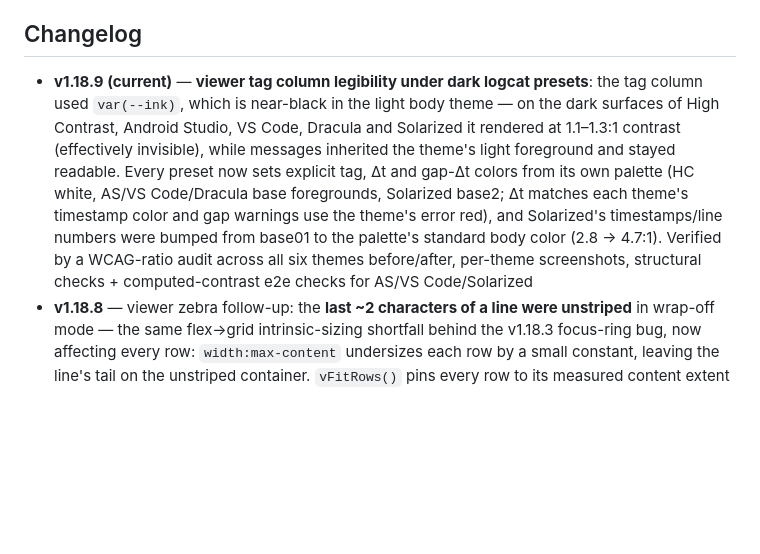
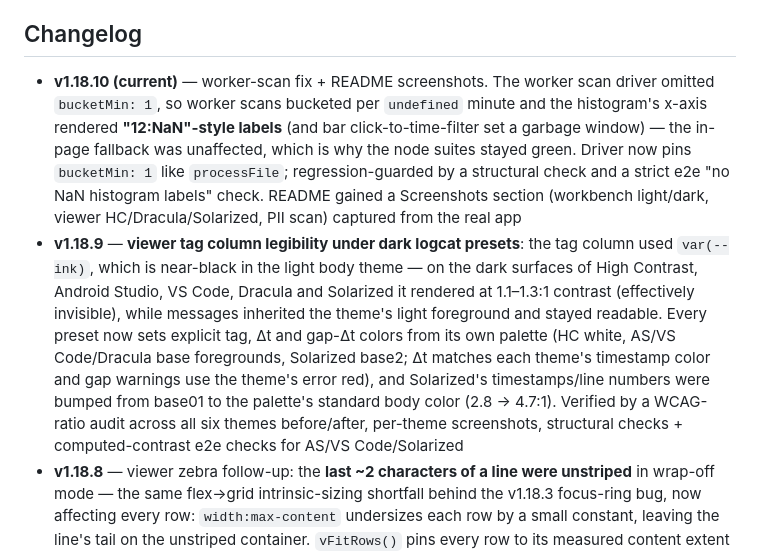
Before and after one commit to CJ-1981/loglens, a Markdown page: README.md, the part around the change printed below. GitHub-like rendering; blank space fills up the shorter version.

```diff
--- a/README.md
+++ b/README.md
@@ -347,7 +357,8 @@ From the v1.17 planning pass — all incremental over the byte-window architectu
 
 ## Changelog
 
-- **v1.18.9 (current)** — **viewer tag column legibility under dark logcat presets**: the tag column used `var(--ink)`, which is near-black in the light body theme — on the dark surfaces of High Contrast, Android Studio, VS Code, Dracula and Solarized it rendered at 1.1–1.3:1 contrast (effectively invisible), while messages inherited the theme's light foreground and stayed readable. Every preset now sets explicit tag, Δt and gap-Δt colors from its own palette (HC white, AS/VS Code/Dracula base foregrounds, Solarized base2; Δt matches each theme's timestamp color and gap warnings use the theme's error red), and Solarized's timestamps/line numbers were bumped from base01 to the palette's standard body color (2.8 → 4.7:1). Verified by a WCAG-ratio audit across all six themes before/after, per-theme screenshots, structural checks + computed-contrast e2e checks for AS/VS Code/Solarized
+- **v1.18.10 (current)** — worker-scan fix + README screenshots. The worker scan driver omitted `bucketMin: 1`, so worker scans bucketed per `undefined` minute and the histogram's x-axis rendered **"12:NaN"-style labels** (and bar click-to-time-filter set a garbage window) — the in-page fallback was unaffected, which is why the node suites stayed green. Driver now pins `bucketMin: 1` like `processFile`; regression-guarded by a structural check and a strict e2e "no NaN histogram labels" check. README gained a Screenshots section (workbench light/dark, viewer HC/Dracula/Solarized, PII scan) captured from the real app
+- **v1.18.9** — **viewer tag column legibility under dark logcat presets**: the tag column used `var(--ink)`, which is near-black in the light body theme — on the dark surfaces of High Contrast, Android Studio, VS Code, Dracula and Solarized it rendered at 1.1–1.3:1 contrast (effectively invisible), while messages inherited the theme's light foreground and stayed readable. Every preset now sets explicit tag, Δt and gap-Δt colors from its own palette (HC white, AS/VS Code/Dracula base foregrounds, Solarized base2; Δt matches each theme's timestamp color and gap warnings use the theme's error red), and Solarized's timestamps/line numbers were bumped from base01 to the palette's standard body color (2.8 → 4.7:1). Verified by a WCAG-ratio audit across all six themes before/after, per-theme screenshots, structural checks + computed-contrast e2e checks for AS/VS Code/Solarized
 - **v1.18.8** — viewer zebra follow-up: the **last ~2 characters of a line were unstriped** in wrap-off mode — the same flex→grid intrinsic-sizing shortfall behind the v1.18.3 focus-ring bug, now affecting every row: `width:max-content` undersizes each row by a small constant, leaving the line's tail on the unstriped container. `vFitRows()` pins every row to its measured content extent at render time (two passes — read all `scrollWidth`s, then write — one layout per render, not one per row); the wrap toggle re-fits both ways, the viewer font-size buttons re-fit after a size change, and a blurred match row keeps its (still correct) pin instead of being un-pinned. Tail coverage asserted for every striped row via Range-based text-extent e2e checks
 - **v1.18.7** — **zebra now follows the text in wrap-off mode** (the actual cause of "stripes stop at the tag column"): with wrap off, viewer rows were only viewport-wide while the message text overflowed far into the horizontal scroll — everything past the row's right edge (most of a long log line) sat on the unstriped container background, so stripes appeared to end around the tag column. Rows are now content-sized in nowrap mode (`width:max-content;min-width:100%` on every row, not just the focused one), so the stripe travels with the text at any scroll depth; wrap mode and vertical scrolling are unchanged. Found by screenshot + pixel-sampling the horizontally-scrolled region (stripe absent before the fix, present at scroll depths 0→16.6k after). Structural check + a scrolled e2e check
 - **v1.18.6** — **zebra stripes retuned per viewer theme**. Pixel-sampling proved the stripe painted the full row width in every theme (nothing covers the tag/message columns) — the real problem was strength: one fixed alpha is nearly invisible on the High Contrast theme the viewer defaults to (6% gray over black) and faint on the other dark presets, while the light theme wears it fine. Stripe color is now a `--stripe` / `--stripeT` variable set per theme — HC jumps to a clearly visible 17% white (Δ43/255 luminance vs Δ6 before), the four dark presets get ~7% white, dark mode 6%, and the light themes a cool blue-gray tint — so stripes read equally across the default, HC, Android Studio, VS Code, Dracula and Solarized themes, in both wrap modes and in the workbench results table. Pixel-sampled verification + structural and e2e checks
```
Also changed, not shown: other parts of README.md (+12 -2 lines), docs/screenshots/pii-scan.png (added), docs/screenshots/viewer-dracula.png (added), docs/screenshots/viewer-hc.png (added), docs/screenshots/viewer-solarized.png (added), docs/screenshots/workbench-dark.png (added), docs/screenshots/workbench-light.png (added), 1 other file.
